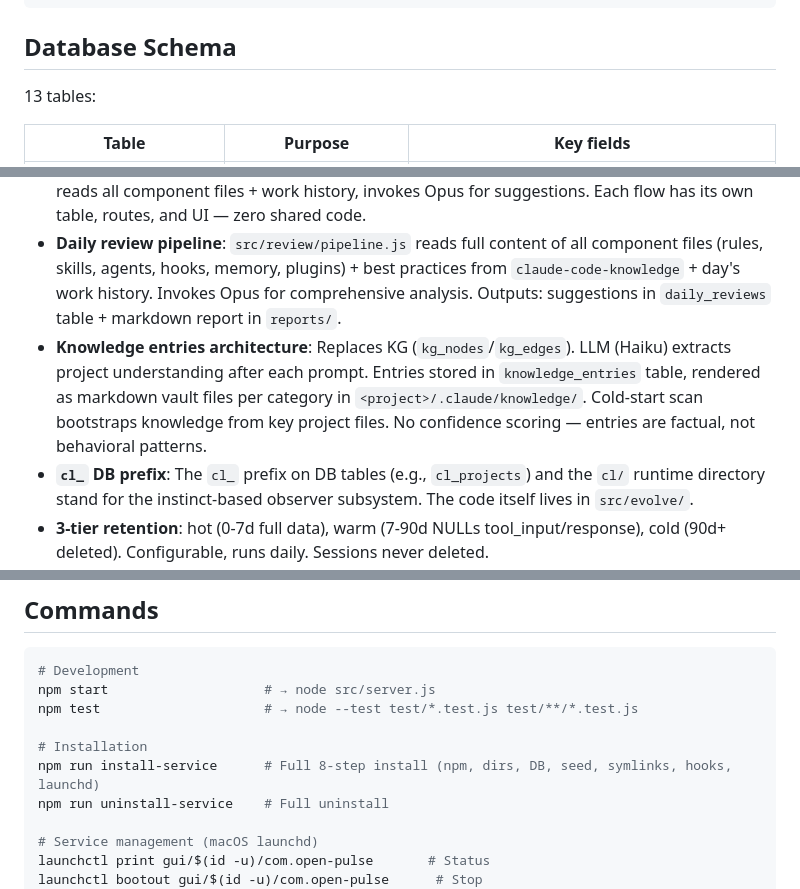
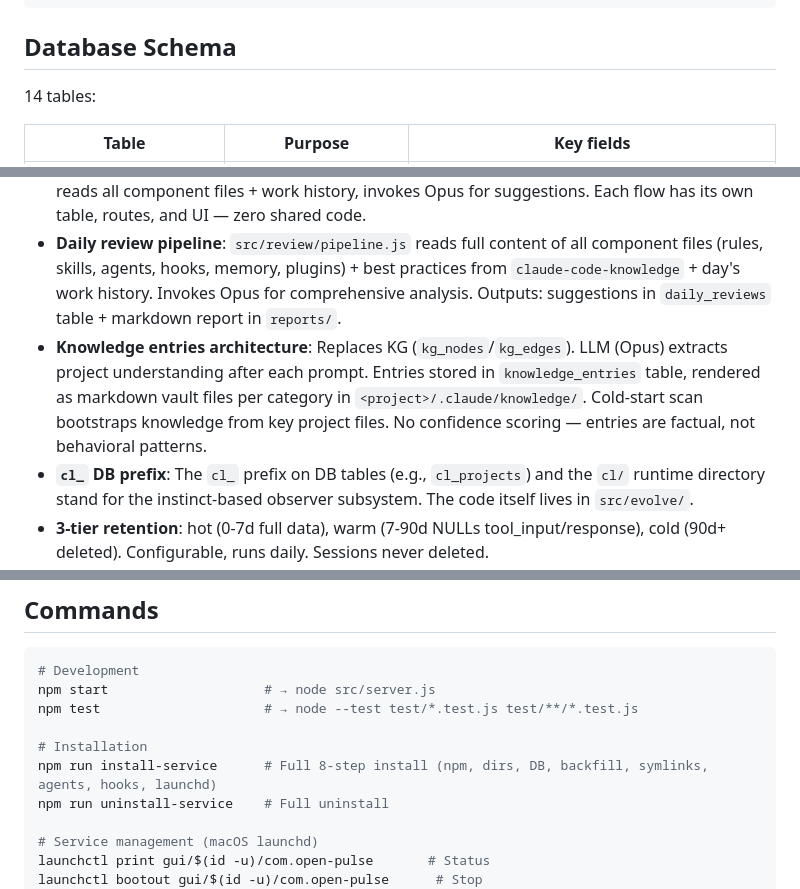
Before and after one commit to DinhDu002/open-pulse, a Markdown page: CLAUDE.md, 3 parts joined by grey strips. Rendered like a GitHub page.

```diff
--- a/CLAUDE.md
+++ b/CLAUDE.md
@@ -164,7 +164,7 @@ open-pulse/
 
 ## Database Schema
 
-13 tables:
+14 tables:
 
 | Table | Purpose | Key fields |
 |---|---|---|
@@ -319,7 +326,7 @@ open-pulse/
 - **Prompt linking**: During ingestion, contiguous events sharing the same `user_prompt` are grouped into a `prompts` record. Each event gets a `prompt_id` FK. Enables per-turn cost, token count, duration, and event breakdown without query-time aggregation.
 - **Split feedback loops**: Two independent flows replace the old unified insights system. Flow 1 (auto-evolve): Observer-detected patterns auto-promote to rule/knowledge/skill when confidence >= 0.85 (blacklists agent/hook). Flow 2 (daily review): Comprehensive 3AM analysis reads all component files + work history, invokes Opus for suggestions. Each flow has its own table, routes, and UI — zero shared code.
 - **Daily review pipeline**: `src/review/pipeline.js` reads full content of all component files (rules, skills, agents, hooks, memory, plugins) + best practices from `claude-code-knowledge` + day's work history. Invokes Opus for comprehensive analysis. Outputs: suggestions in `daily_reviews` table + markdown report in `reports/`.
-- **Knowledge entries architecture**: Replaces KG (`kg_nodes`/`kg_edges`). LLM (Haiku) extracts project understanding after each prompt. Entries stored in `knowledge_entries` table, rendered as markdown vault files per category in `<project>/.claude/knowledge/`. Cold-start scan bootstraps knowledge from key project files. No confidence scoring — entries are factual, not behavioral patterns.
+- **Knowledge entries architecture**: Replaces KG (`kg_nodes`/`kg_edges`). LLM (Opus) extracts project understanding after each prompt. Entries stored in `knowledge_entries` table, rendered as markdown vault files per category in `<project>/.claude/knowledge/`. Cold-start scan bootstraps knowledge from key project files. No confidence scoring — entries are factual, not behavioral patterns.
 - **`cl_` DB prefix**: The `cl_` prefix on DB tables (e.g., `cl_projects`) and the `cl/` runtime directory stand for the instinct-based observer subsystem. The code itself lives in `src/evolve/`.
 - **3-tier retention**: hot (0-7d full data), warm (7-90d NULLs tool_input/response), cold (90d+ deleted). Configurable, runs daily. Sessions never deleted.
 - **Cold start seeding**: 10 universal starter instincts + CLAUDE.md rule parser. Idempotent — skips existing files on reinstall.
@@ -333,7 +340,7 @@ npm start                    # → node src/server.js
 npm test                     # → node --test test/*.test.js test/**/*.test.js
 
 # Installation
-npm run install-service      # Full 8-step install (npm, dirs, DB, seed, symlinks, hooks, launchd)
+npm run install-service      # Full 8-step install (npm, dirs, DB, backfill, symlinks, agents, hooks, launchd)
 npm run uninstall-service    # Full uninstall
 
 # Service management (macOS launchd)
```
Also changed, not shown: other parts of CLAUDE.md (+13 -6 lines).
